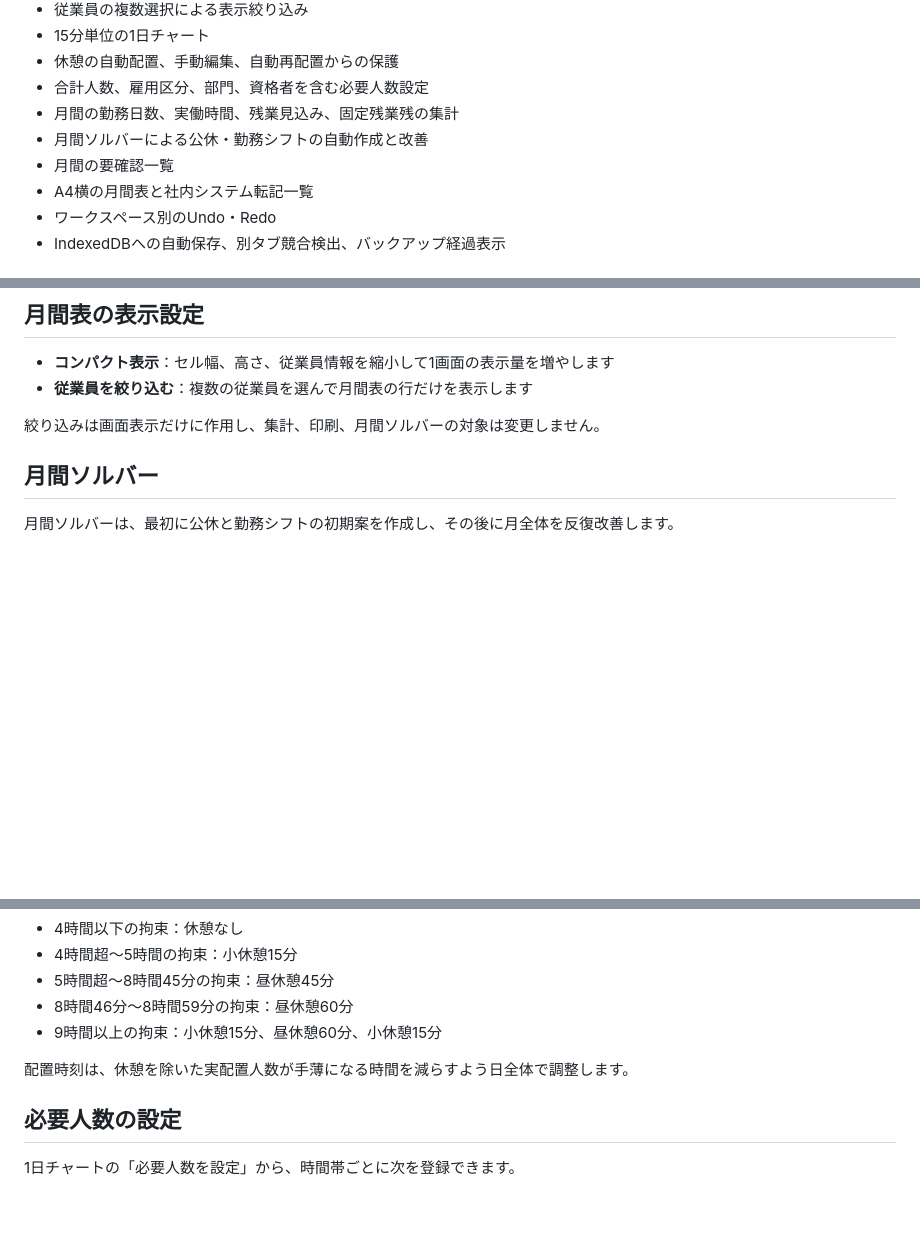
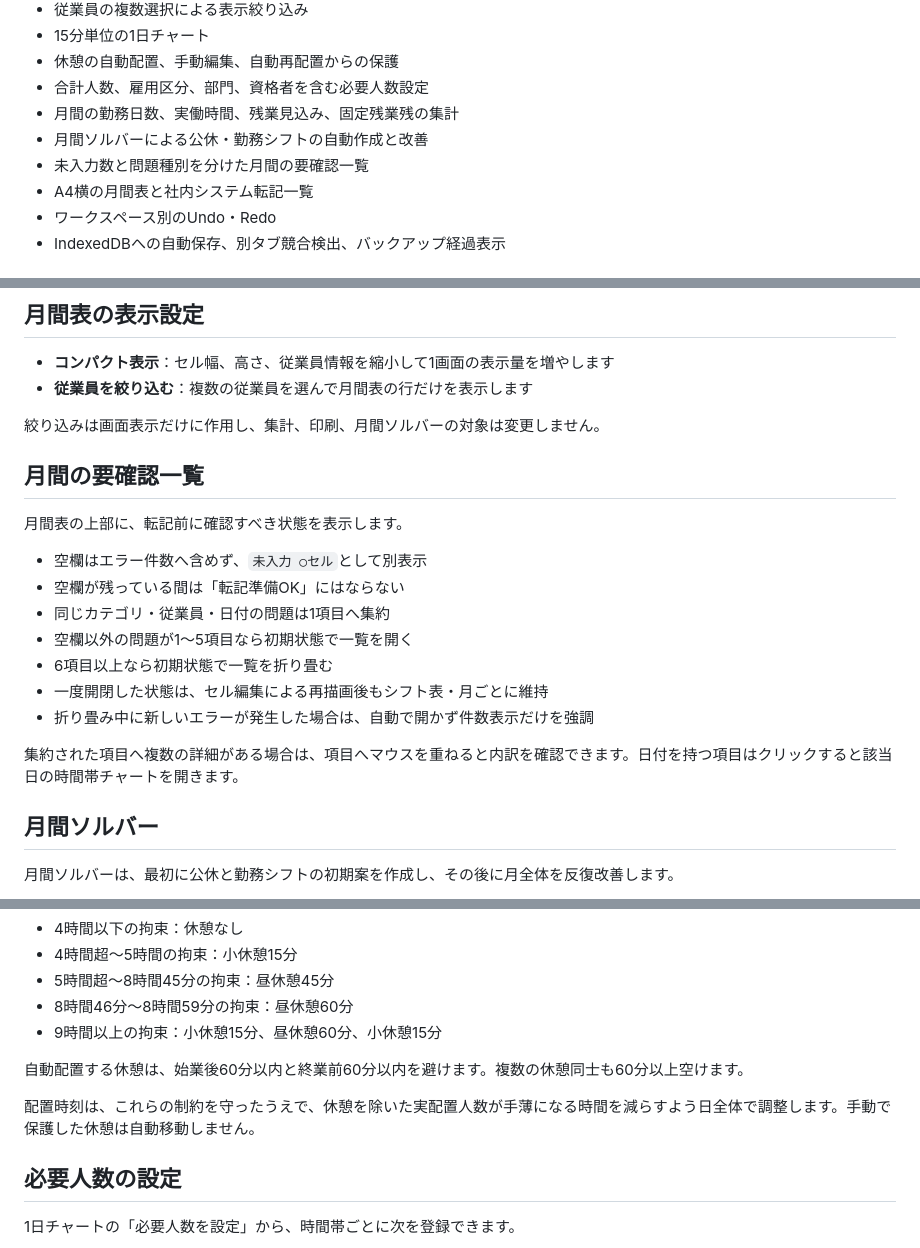
Before and after one commit to shinbowork2025-ops/shift-assistant, a Markdown page: README.md, 3 parts joined by grey strips. Rendered like a GitHub page; blank space fills up the shorter version.

Commit message:
docs: explain validation summary and break buffers

```diff
--- a/README.md
+++ b/README.md
@@ -25,7 +25,7 @@
 - 合計人数、雇用区分、部門、資格者を含む必要人数設定
 - 月間の勤務日数、実働時間、残業見込み、固定残業残の集計
 - 月間ソルバーによる公休・勤務シフトの自動作成と改善
-- 月間の要確認一覧
+- 未入力数と問題種別を分けた月間の要確認一覧
 - A4横の月間表と社内システム転記一覧
 - ワークスペース別のUndo・Redo
 - IndexedDBへの自動保存、別タブ競合検出、バックアップ経過表示
@@ -59,6 +59,20 @@
 - **従業員を絞り込む**：複数の従業員を選んで月間表の行だけを表示します
 
 絞り込みは画面表示だけに作用し、集計、印刷、月間ソルバーの対象は変更しません。
+
+## 月間の要確認一覧
+
+月間表の上部に、転記前に確認すべき状態を表示します。
+
+- 空欄はエラー件数へ含めず、`未入力 ○セル`として別表示
+- 空欄が残っている間は「転記準備OK」にはならない
+- 同じカテゴリ・従業員・日付の問題は1項目へ集約
+- 空欄以外の問題が1〜5項目なら初期状態で一覧を開く
+- 6項目以上なら初期状態で一覧を折り畳む
+- 一度開閉した状態は、セル編集による再描画後もシフト表・月ごとに維持
+- 折り畳み中に新しいエラーが発生した場合は、自動で開かず件数表示だけを強調
+
+集約された項目へ複数の詳細がある場合は、項目へマウスを重ねると内訳を確認できます。日付を持つ項目はクリックすると該当日の時間帯チャートを開きます。
 
 ## 月間ソルバー
 
@@ -117,7 +131,9 @@
 - 8時間46分〜8時間59分の拘束：昼休憩60分
 - 9時間以上の拘束：小休憩15分、昼休憩60分、小休憩15分
 
-配置時刻は、休憩を除いた実配置人数が手薄になる時間を減らすよう日全体で調整します。
+自動配置する休憩は、始業後60分以内と終業前60分以内を避けます。複数の休憩同士も60分以上空けます。
+
+配置時刻は、これらの制約を守ったうえで、休憩を除いた実配置人数が手薄になる時間を減らすよう日全体で調整します。手動で保護した休憩は自動移動しません。
 
 ## 必要人数の設定
 
```
